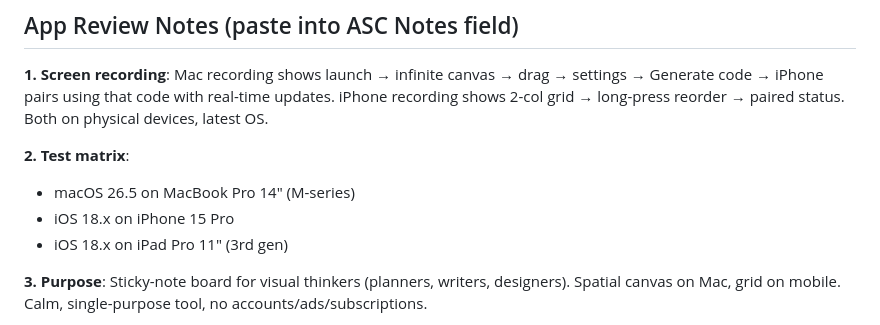
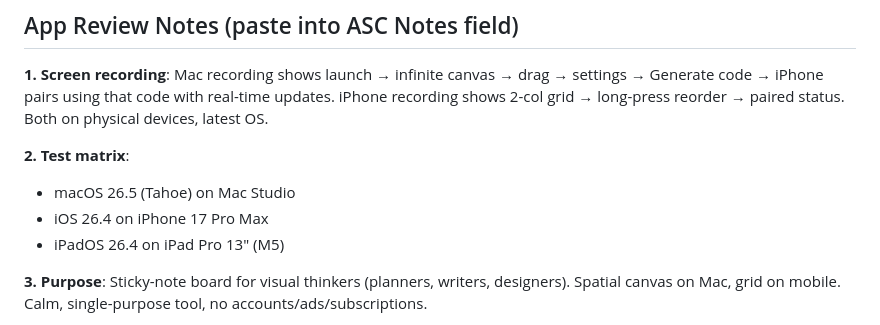
Before and after one commit to TylerKang/Pin-it, a Markdown page: docs/app-store-listing.md, the part around the change. Drawn GitHub-style.

Commit message:
Update test matrix with actual devices

```diff
--- a/docs/app-store-listing.md
+++ b/docs/app-store-listing.md
@@ -59,9 +59,9 @@ First release. Pin notes to an infinite canvas on Mac or browse a grid on iPhone
 **1. Screen recording**: Mac recording shows launch → infinite canvas → drag → settings → Generate code → iPhone pairs using that code with real-time updates. iPhone recording shows 2-col grid → long-press reorder → paired status. Both on physical devices, latest OS.
 
 **2. Test matrix**:
-- macOS 26.5 on MacBook Pro 14" (M-series)
-- iOS 18.x on iPhone 15 Pro
-- iOS 18.x on iPad Pro 11" (3rd gen)
+- macOS 26.5 (Tahoe) on Mac Studio
+- iOS 26.4 on iPhone 17 Pro Max
+- iPadOS 26.4 on iPad Pro 13" (M5)
 
 **3. Purpose**: Sticky-note board for visual thinkers (planners, writers, designers). Spatial canvas on Mac, grid on mobile. Calm, single-purpose tool, no accounts/ads/subscriptions.
 
```
